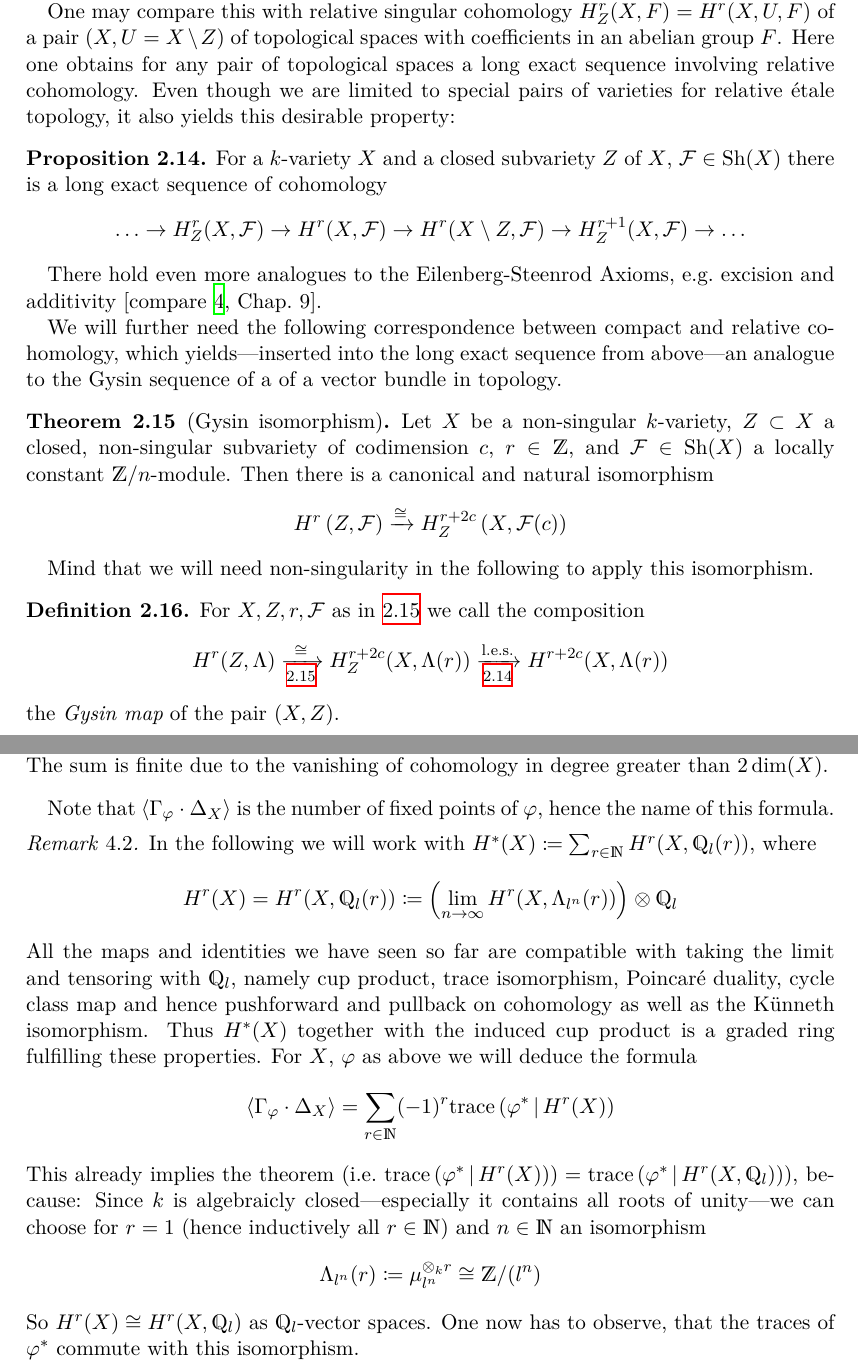
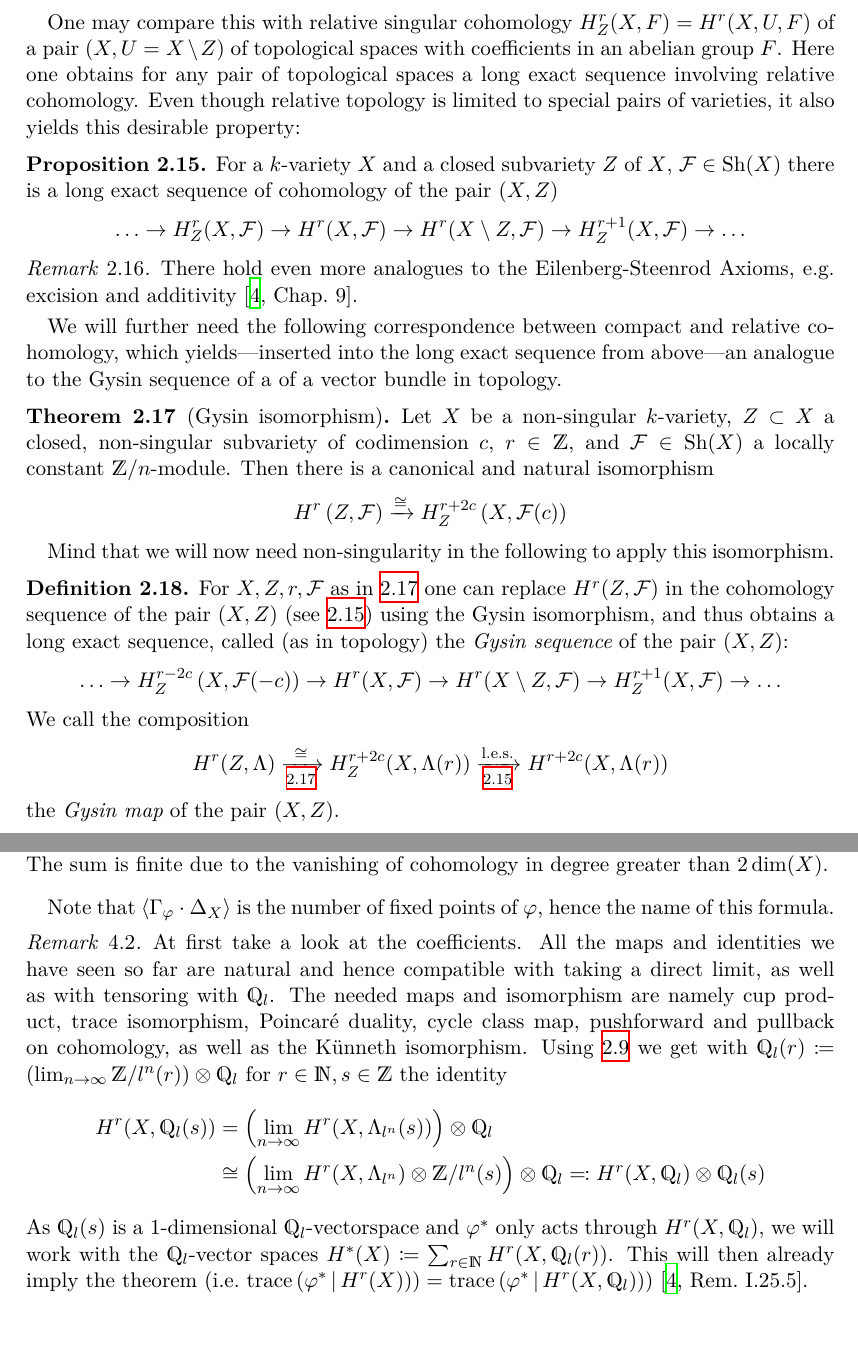
Before and after one commit to gesina/lefschetz_fixed-point_formula, a LaTeX document (lefschetz_formula.tex): two parts of pages 9 and 12 of 14 before the commit and two parts of pages 9 and 12 of 15 after it, joined at a grey line, cut at the place of the change, the shorter picture padded with empty space. Compiled offline with XeLaTeX.

Commit message:
coefficient problem solved

```diff
--- a/lefschetz_formula.tex
+++ b/lefschetz_formula.tex
@@ -583,11 +623,12 @@ One may compare this with relative singular cohomology $H_Z^r(X,F)=H^r(X,U,F)$
 of a pair $(X,U=X\setminus Z)$ of topological spaces with coefficients
 in an abelian group $F$. Here one obtains for any pair of topological
 spaces a long exact sequence involving relative cohomology.
-Even though we are limited to special pairs of varieties for relative
-étale topology, it also yields this desirable property:
+Even though relative topology is limited to special pairs of
+varieties, it also yields this desirable property:
 \begin{Prop}\label{lesrelcoh}
   For a $k$-variety $X$ and a closed subvariety $Z$ of $X$,
-  $\F\in\Sh(X)$ there is a long exact sequence of cohomology
+  $\F\in\Sh(X)$ there is a long exact sequence of cohomology of the
+  pair $(X,Z)$
   \begin{gather*}
     \dotsc
     \to H_Z^r(X,\F)
@@ -597,8 +638,10 @@ Even though we are limited to special pairs of varieties for relative
     \to \dotsc
   \end{gather*}
 \end{Prop}
-There hold even more analogues to the Eilenberg-Steenrod Axioms,
-\forexample excision and additivity \cite[compare][Chap.~9]{milne}.
+\begin{Rem}
+  There hold even more analogues to the Eilenberg-Steenrod Axioms,
+  \forexample excision and additivity \cite[][Chap.~9]{milne}.
+\end{Rem}
 
 We will further need the following correspondence between compact and
 relative cohomology, which yields---inserted into the long exact
@@ -616,10 +659,23 @@ vector bundle in topology.
     H_Z^{r+2c}\left(X,\F(c)\right)
   \end{gather*}
 \end{Thm}
-Mind that we will need non-singularity in the following to apply this
-isomorphism.
+Mind that we will now need non-singularity in the following to apply
+this isomorphism.
 \begin{Def}
-  For $X,Z,r,\F$ as in \ref{gysiniso} we call the composition
+  For $X,Z,r,\F$ as in \ref{gysiniso} one can replace
+  $H^{r}(Z,\F)$ in the cohomology sequence of the pair
+  $(X,Z)$ (see \ref{lesrelcoh}) using the Gysin isomorphism, and thus
+  obtains a long exact sequence, called (as in topology) the
+  \emph{Gysin sequence} of the pair $(X,Z)$:
+  \begin{gather*}
+    \dotsc
+    \to H_Z^{r-2c}\left(X,\F(-c)\right)
+    \to H^r(X,\F)
+    \to H^r(X\setminus Z,\F)
+    \to H_Z^{r+1}(X,\F)
+    \to \dotsc
+  \end{gather*}
+  We call the composition
   \begin{gather*}
     H^r(Z,\Lambda)
     \xrightarrow[\text{\ref{gysiniso}}]{\cong}
@@ -860,40 +917,33 @@ fixed points of $\phi$, hence the name of this formula.
 
 
 \begin{Rem}
-  In the following we will work with
-  $H^*(X)\coloneqq\sum_{r\in\N} H^r(X, \Ql(r))$, where
-  \begin{gather*}
-    H^r(X) = H^r(X,\Ql(r)) \coloneqq
-    \left(\lim_{n\to\infty} H^r(X,\M_{l^n}(r))\right) \otimes \Ql
-  \end{gather*}
-  All the maps and identities we have seen so far are compatible with
-  taking the limit and tensoring with $\Ql$, namely
+  At first take a look at the coefficients.
+  All the maps and identities we have seen so far are natural and
+  hence compatible with  taking a direct limit, as well as with
+  tensoring with $\Ql$.
+  The needed maps and isomorphism are namely
   cup product,
   trace isomorphism,
   Poincaré duality,
-  cycle class map and hence
-  pushforward and pullback on cohomology as well as
+  cycle class map,
+  pushforward and pullback on cohomology, as well as
   the Künneth isomorphism.
-  Thus $H^*(X)$ together with the induced cup product is a graded ring
-  fulfilling these properties.
-  For $X$, $\phi$ as above we will deduce the formula
-  \begin{gather*}
-    \intNum{\intProd{\Graph{\phi}}{\Diag{X}}}
-    = \sum_{r\in\N} (-1)^r \trace{\phi^*}{H^r(X)}
-  \end{gather*}
-  This already implies the theorem
-  (\idest $\trace{\phi^*}{H^r(X)})=\trace{\phi^*}{H^r(X,\Ql)}$),
-  because:
-  Since $k$ is algebraicly closed---especially it contains all
-  roots of unity---we can choose for $r=1$ (hence inductively all
-  $r\in\N$) and $n\in\N$ an isomorphism
-  \begin{gather*}
-    \M_{l^n}(r)\coloneqq\mu_{l^n}^{\otimes_k r} \cong \Zmod{(l^n)}
-  \end{gather*}
-  So $H^r(X)\cong H^r(X,\Ql)$ as $\Ql$-vector spaces.
-  One now has to observe, that the traces of $\phi^*$ commute with
-  this isomorphism.
-  % TODO!!
+  Using  \ref{cohomologyoftwists} we get with
+  $\Ql(r)\coloneqq\left(\lim_{n\to\infty}\Zmod{l^n}(r)\right)\otimes\Ql$
+  for $r\in\N,s\in\Z$ the identity
+  \begin{align*}
+    H^r(X,\Ql(s)) &=
+    \left(\lim_{n\to\infty} H^r(X,\M_{l^n}(s))\right) \otimes \Ql\\
+    &\cong
+    \left(\lim_{n\to\infty} H^r(X,\M_{l^n})\otimes \Zmod{l^n}(s)\right)\otimes\Ql
+    \eqqcolon H^r(X,\Ql)\otimes\Ql(s)
+  \end{align*}
+  As $\Ql(s)$ is a 1-dimensional $\Ql$-vectorspace and $\phi^*$ only
+  acts through $H^r(X,\Ql)$, we will work with the $\Ql$-vector spaces
+  $H^*(X)\coloneqq\sum_{r\in\N} H^r(X, \Ql(r))$. This will then
+  already imply the theorem
+  (\idest $\trace{\phi^*}{H^r(X)})=\trace{\phi^*}{H^r(X,\Ql)}$)
+  \cite[][Rem.~I.25.5]{milne}.
 \end{Rem}
 
 \begin{Rev}
```
Also changed, not shown: lefschetz_formula.tex (119 more changed lines).
